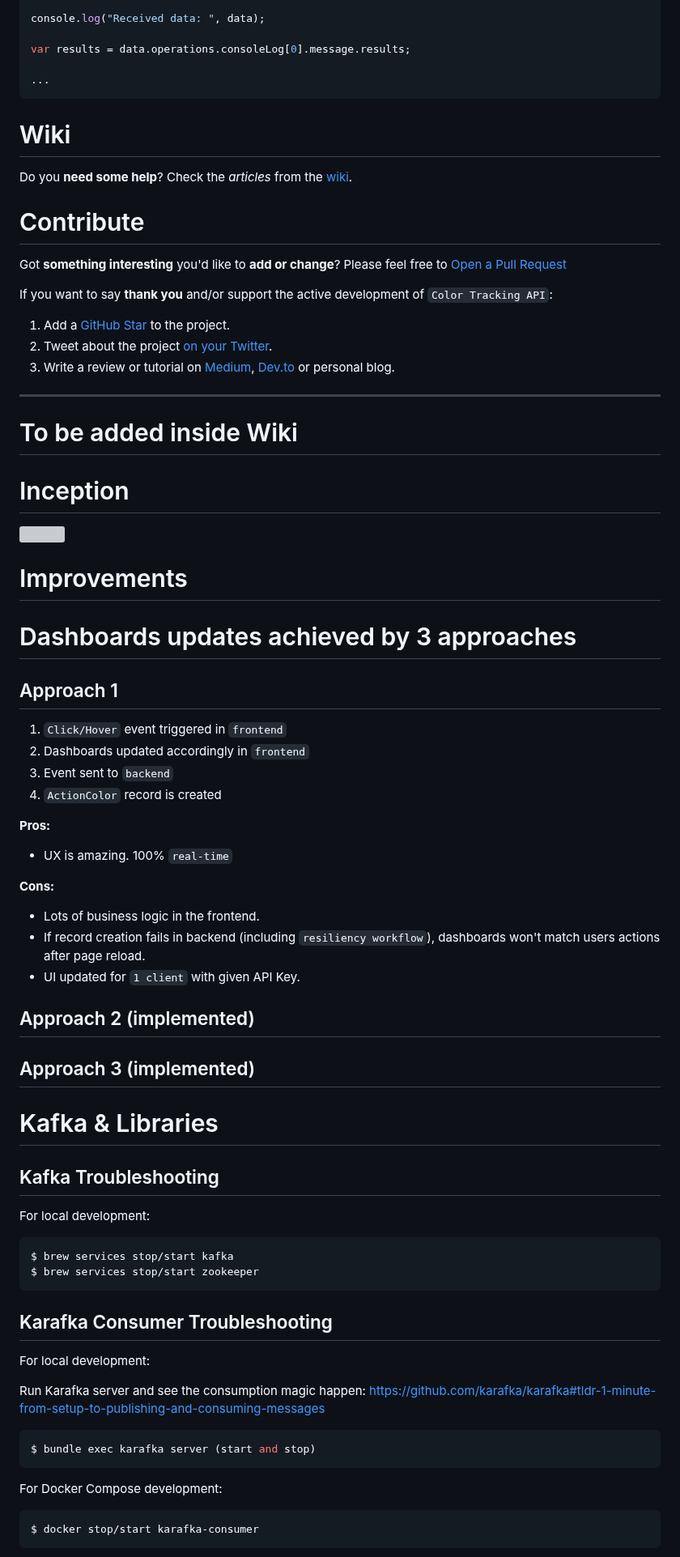
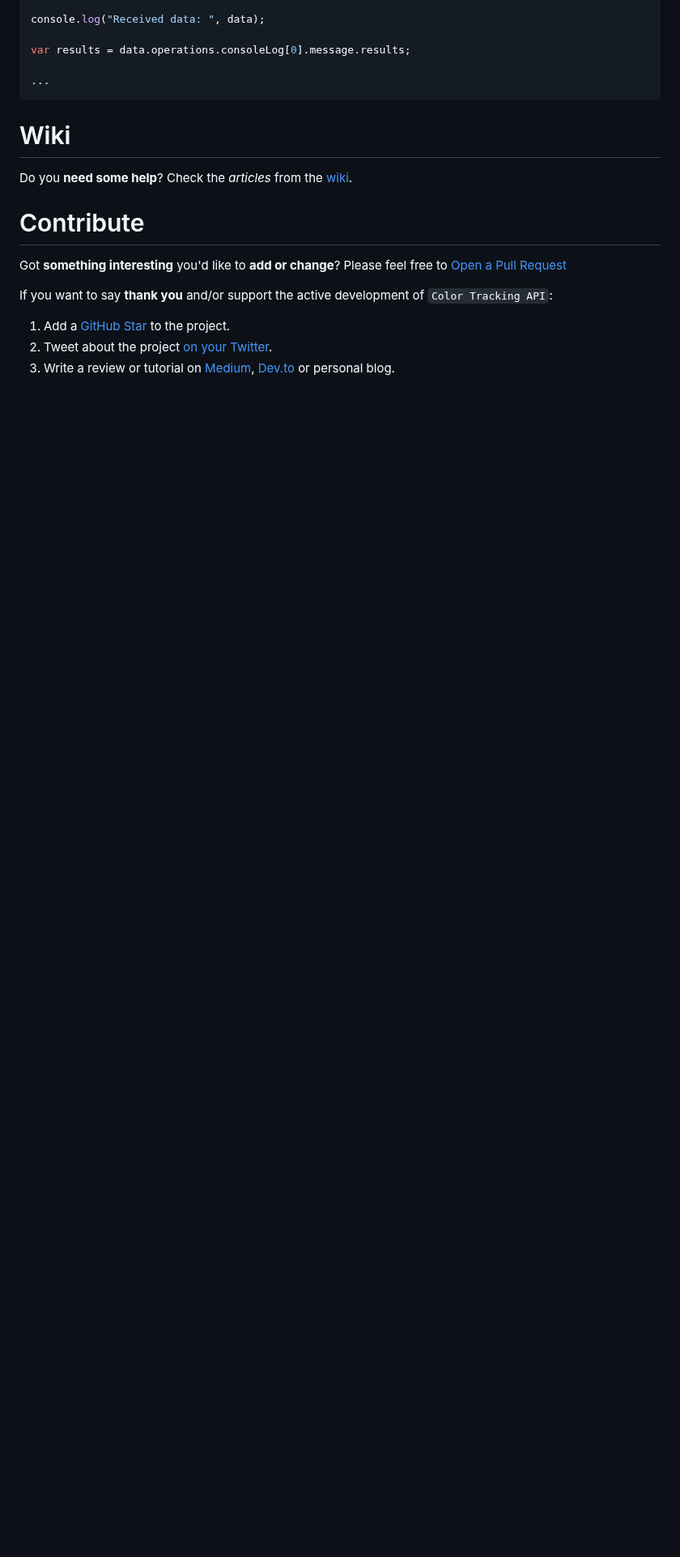
Before and after one commit to juanroldan1989/color-tracking, a Markdown page: README.md, the part around one of its changes. Shown at 81% size. Rendered like a GitHub page; blank space fills up the shorter version; grey boxes are pictures that could not be loaded.

````diff
--- a/README.md
+++ b/README.md
@@ -421,64 +469,3 @@ If you want to say **thank you** and/or support the active development of `Color
 1. Add a [GitHub Star](https://github.com/juanroldan1989/color-tracking/stargazers) to the project.
 2. Tweet about the project [on your Twitter](https://twitter.com/intent/tweet?text=Hey%20I've%20just%20discovered%20this%20cool%20app%20on%20Github%20by%20@JhonnyDaNiro%20-%20Color%20Tracking%20Live%20Events%20With%20Dashboards&url=https://github.com/juanroldan1989/color-tracking/&via=Github).
 3. Write a review or tutorial on [Medium](https://medium.com), [Dev.to](https://dev.to) or personal blog.
-
---------
-
-# To be added inside Wiki
-
-# Inception
-
-<div align="left">
-  <img width="400" src="https://github.com/juanroldan1989/color-tracking/blob/main/color-tracking.jpeg" />
-</div>
-
-# Improvements
-
-# Dashboards updates achieved by 3 approaches
-
-## Approach 1
-
-1. `Click/Hover` event triggered in `frontend`
-2. Dashboards updated accordingly in `frontend`
-3. Event sent to `backend`
-4. `ActionColor` record is created
-
-**Pros:**
-- UX is amazing. 100% `real-time`
-
-**Cons:**
-- Lots of business logic in the frontend.
-- If record creation fails in backend (including `resiliency workflow`), dashboards won't match users actions after page reload.
-- UI updated for `1 client` with given API Key.
-
-## Approach 2 (implemented)
-## Approach 3 (implemented)
-
-# Kafka & Libraries
-
-## Kafka Troubleshooting
-
-For local development:
-
-```ruby
-$ brew services stop/start kafka
-$ brew services stop/start zookeeper
-```
-
-## Karafka Consumer Troubleshooting
-
-For local development:
-
-Run Karafka server and see the consumption magic happen:
-https://github.com/karafka/karafka#tldr-1-minute-from-setup-to-publishing-and-consuming-messages
-
-```ruby
-$ bundle exec karafka server (start and stop)
-```
-
-For Docker Compose development:
-
-```ruby
-$ docker stop/start karafka-consumer
-```
-
````
Also changed, not shown: other parts of README.md (+136 -198 lines).
